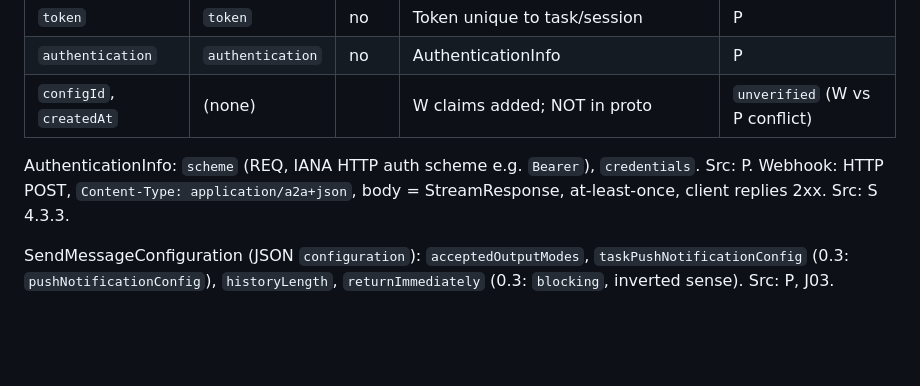
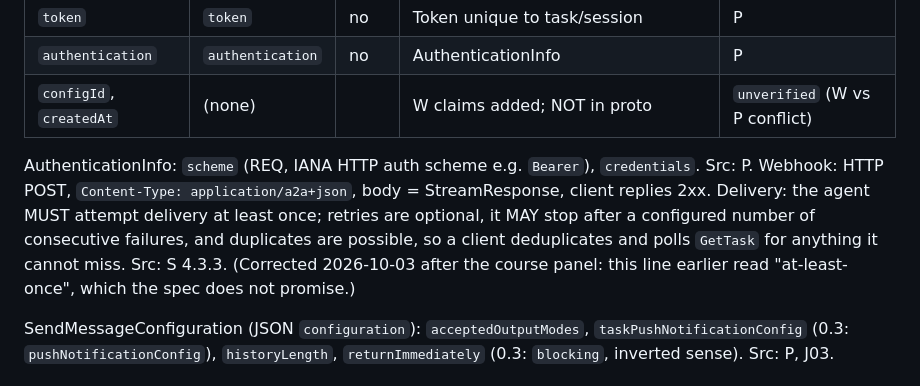
Before and after one commit to vnicolescu/membrane-playground, a Markdown page: research/R10-a2a-v1-exact-names.md, the part around the change. Drawn GitHub-style; blank space fills up the shorter version.

Commit message:
research: R10 section 7, A2A push is one required attempt with optional retries, not at-least-once (S 4.3.3)
Co-Authored-By: Claude Opus 5.5 <noreply@anthropic.com>

```diff
--- a/research/R10-a2a-v1-exact-names.md
+++ b/research/R10-a2a-v1-exact-names.md
@@ -192,7 +192,7 @@ Blocking `SendMessage` (`returnImmediately` false) waits until terminal or inter
 | `authentication` | `authentication` | no | AuthenticationInfo | P |
 | `configId`, `createdAt` | (none) | | W claims added; NOT in proto | `unverified` (W vs P conflict) |
 
-AuthenticationInfo: `scheme` (REQ, IANA HTTP auth scheme e.g. `Bearer`), `credentials`. Src: P. Webhook: HTTP POST, `Content-Type: application/a2a+json`, body = StreamResponse, at-least-once, client replies 2xx. Src: S 4.3.3.
+AuthenticationInfo: `scheme` (REQ, IANA HTTP auth scheme e.g. `Bearer`), `credentials`. Src: P. Webhook: HTTP POST, `Content-Type: application/a2a+json`, body = StreamResponse, client replies 2xx. Delivery: the agent MUST attempt delivery at least once; retries are optional, it MAY stop after a configured number of consecutive failures, and duplicates are possible, so a client deduplicates and polls `GetTask` for anything it cannot miss. Src: S 4.3.3. (Corrected 2026-10-03 after the course panel: this line earlier read "at-least-once", which the spec does not promise.)
 
 SendMessageConfiguration (JSON `configuration`): `acceptedOutputModes`, `taskPushNotificationConfig` (0.3: `pushNotificationConfig`), `historyLength`, `returnImmediately` (0.3: `blocking`, inverted sense). Src: P, J03.
 
```
